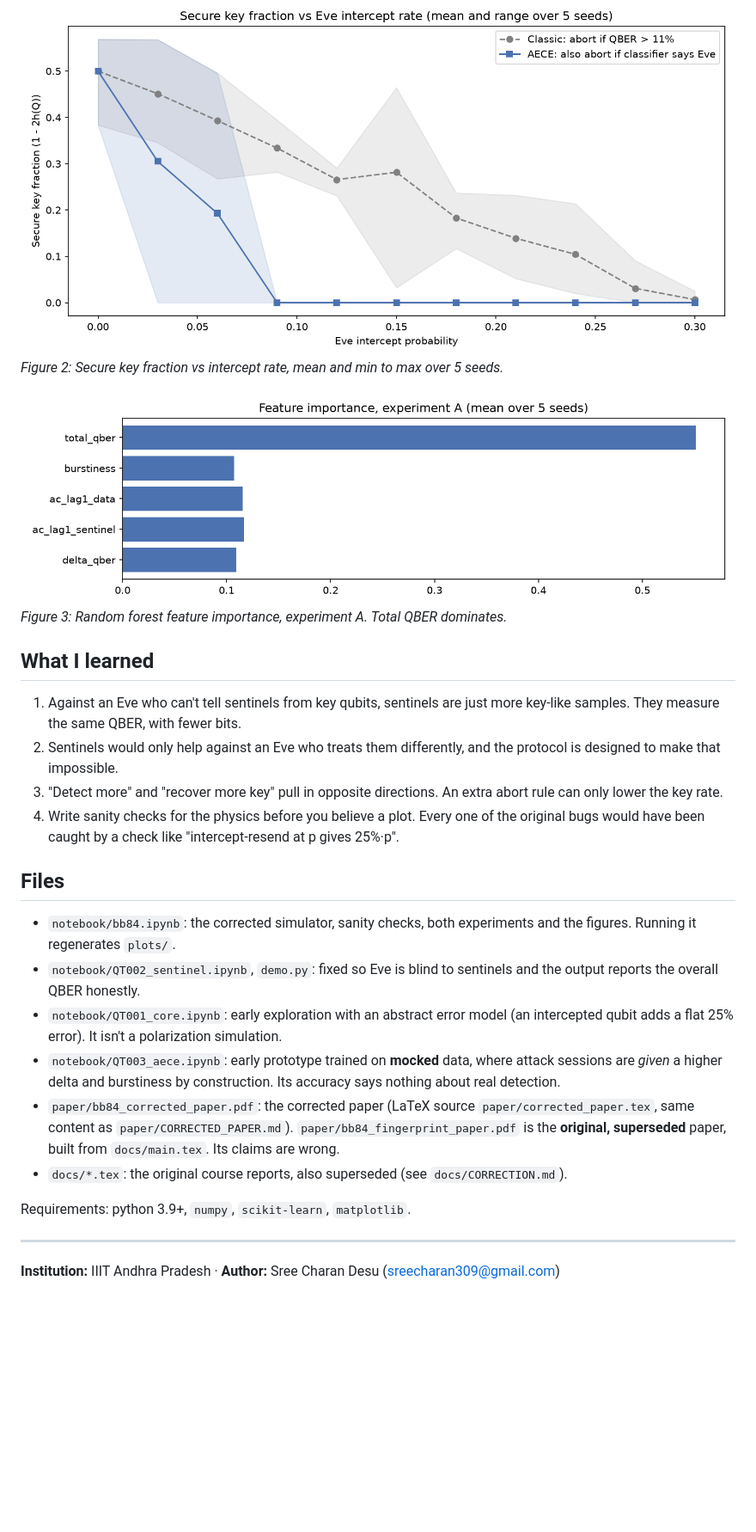
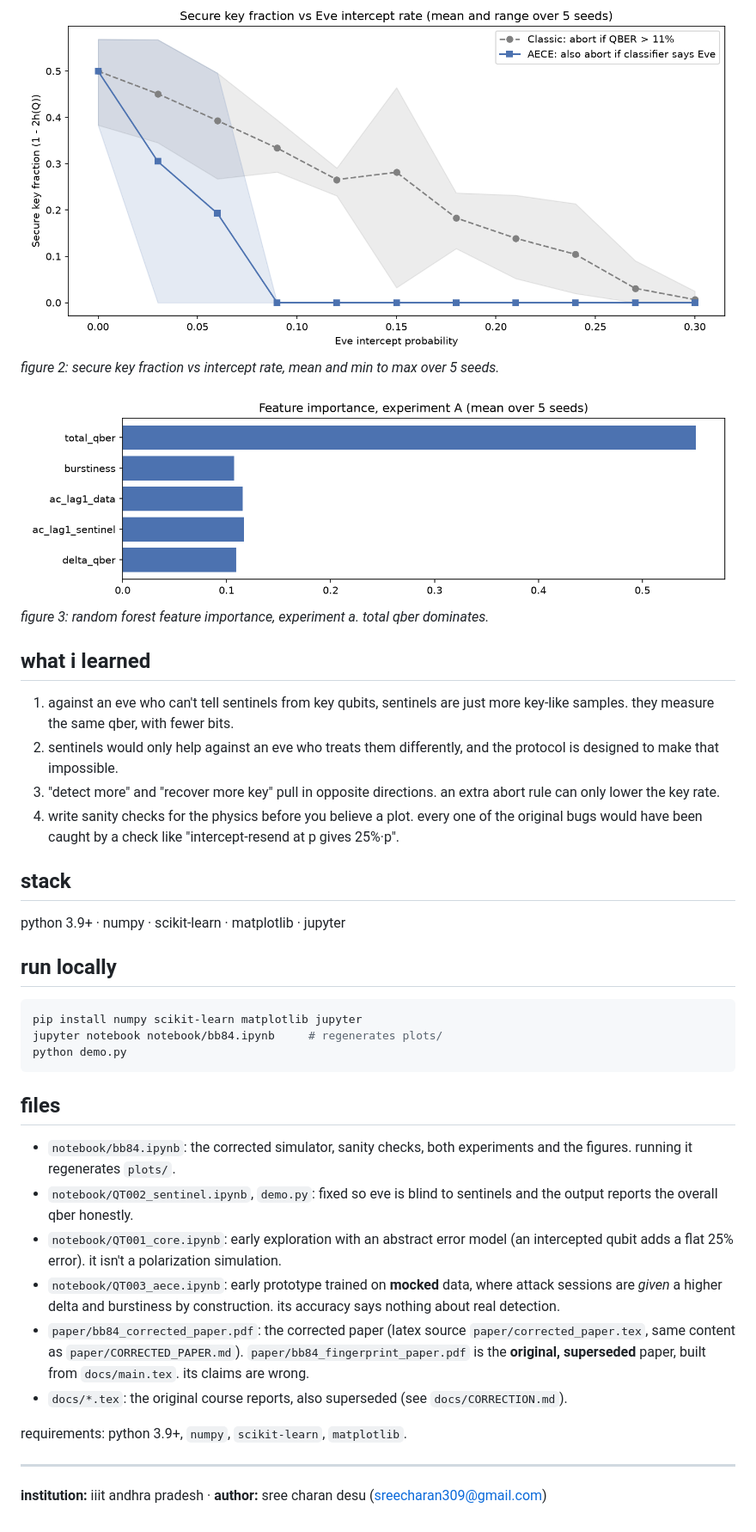
Before and after one commit to sreecharan-desu/bb84-qkd, a Markdown page: README.md, the part around one of its changes. Shown at 86% size. Drawn GitHub-style; blank space fills up the shorter version.

````diff
--- a/README.md
+++ b/README.md
@@ -74,27 +76,39 @@ AECE is never above classic, at any p or seed. It can't be: it only adds aborts,
 
 ![SKR comparison](https://github.com/sreecharan-desu/bb84-qkd/raw/main/plots/skr_comparison.png)
-*Figure 2: Secure key fraction vs intercept rate, mean and min to max over 5 seeds.*
+*figure 2: secure key fraction vs intercept rate, mean and min to max over 5 seeds.*
 
-![Feature importance](https://github.com/sreecharan-desu/bb84-qkd/raw/main/plots/feature_importance.png)
-*Figure 3: Random forest feature importance, experiment A. Total QBER dominates.*
+![feature importance](https://github.com/sreecharan-desu/bb84-qkd/raw/main/plots/feature_importance.png)
+*figure 3: random forest feature importance, experiment a. total qber dominates.*
 
-## What I learned
+## what i learned
 
-1. Against an Eve who can't tell sentinels from key qubits, sentinels are just more key-like samples. They measure the same QBER, with fewer bits.
-2. Sentinels would only help against an Eve who treats them differently, and the protocol is designed to make that impossible.
-3. "Detect more" and "recover more key" pull in opposite directions. An extra abort rule can only lower the key rate.
-4. Write sanity checks for the physics before you believe a plot. Every one of the original bugs would have been caught by a check like "intercept-resend at p gives 25%·p".
+1. against an eve who can't tell sentinels from key qubits, sentinels are just more key-like samples. they measure the same qber, with fewer bits.
+2. sentinels would only help against an eve who treats them differently, and the protocol is designed to make that impossible.
+3. "detect more" and "recover more key" pull in opposite directions. an extra abort rule can only lower the key rate.
+4. write sanity checks for the physics before you believe a plot. every one of the original bugs would have been caught by a check like "intercept-resend at p gives 25%·p".
 
-## Files
+## stack
 
-- `notebook/bb84.ipynb`: the corrected simulator, sanity checks, both experiments and the figures. Running it regenerates `plots/`.
-- `notebook/QT002_sentinel.ipynb`, `demo.py`: fixed so Eve is blind to sentinels and the output reports the overall QBER honestly.
-- `notebook/QT001_core.ipynb`: early exploration with an abstract error model (an intercepted qubit adds a flat 25% error). It isn't a polarization simulation.
-- `notebook/QT003_aece.ipynb`: early prototype trained on **mocked** data, where attack sessions are *given* a higher delta and burstiness by construction. Its accuracy says nothing about real detection.
-- `paper/bb84_corrected_paper.pdf`: the corrected paper (LaTeX source `paper/corrected_paper.tex`, same content as `paper/CORRECTED_PAPER.md`). `paper/bb84_fingerprint_paper.pdf` is the **original, superseded** paper, built from `docs/main.tex`. Its claims are wrong.
+python 3.9+ · numpy · scikit-learn · matplotlib · jupyter
+
+## run locally
+
+```bash
+pip install numpy scikit-learn matplotlib jupyter
+jupyter notebook notebook/bb84.ipynb     # regenerates plots/
+python demo.py
+```
+
+## files
+
+- `notebook/bb84.ipynb`: the corrected simulator, sanity checks, both experiments and the figures. running it regenerates `plots/`.
+- `notebook/QT002_sentinel.ipynb`, `demo.py`: fixed so eve is blind to sentinels and the output reports the overall qber honestly.
+- `notebook/QT001_core.ipynb`: early exploration with an abstract error model (an intercepted qubit adds a flat 25% error). it isn't a polarization simulation.
+- `notebook/QT003_aece.ipynb`: early prototype trained on **mocked** data, where attack sessions are *given* a higher delta and burstiness by construction. its accuracy says nothing about real detection.
+- `paper/bb84_corrected_paper.pdf`: the corrected paper (latex source `paper/corrected_paper.tex`, same content as `paper/CORRECTED_PAPER.md`). `paper/bb84_fingerprint_paper.pdf` is the **original, superseded** paper, built from `docs/main.tex`. its claims are wrong.
 - `docs/*.tex`: the original course reports, also superseded (see `docs/CORRECTION.md`).
 
-Requirements: python 3.9+, `numpy`, `scikit-learn`, `matplotlib`.
+requirements: python 3.9+, `numpy`, `scikit-learn`, `matplotlib`.
 
 ---
-**Institution:** IIIT Andhra Pradesh · **Author:** Sree Charan Desu (sreecharan309@gmail.com)
+**institution:** iiit andhra pradesh · **author:** sree charan desu (sreecharan309@gmail.com)
````
Also changed, not shown: other parts of README.md (+36 -34 lines).
